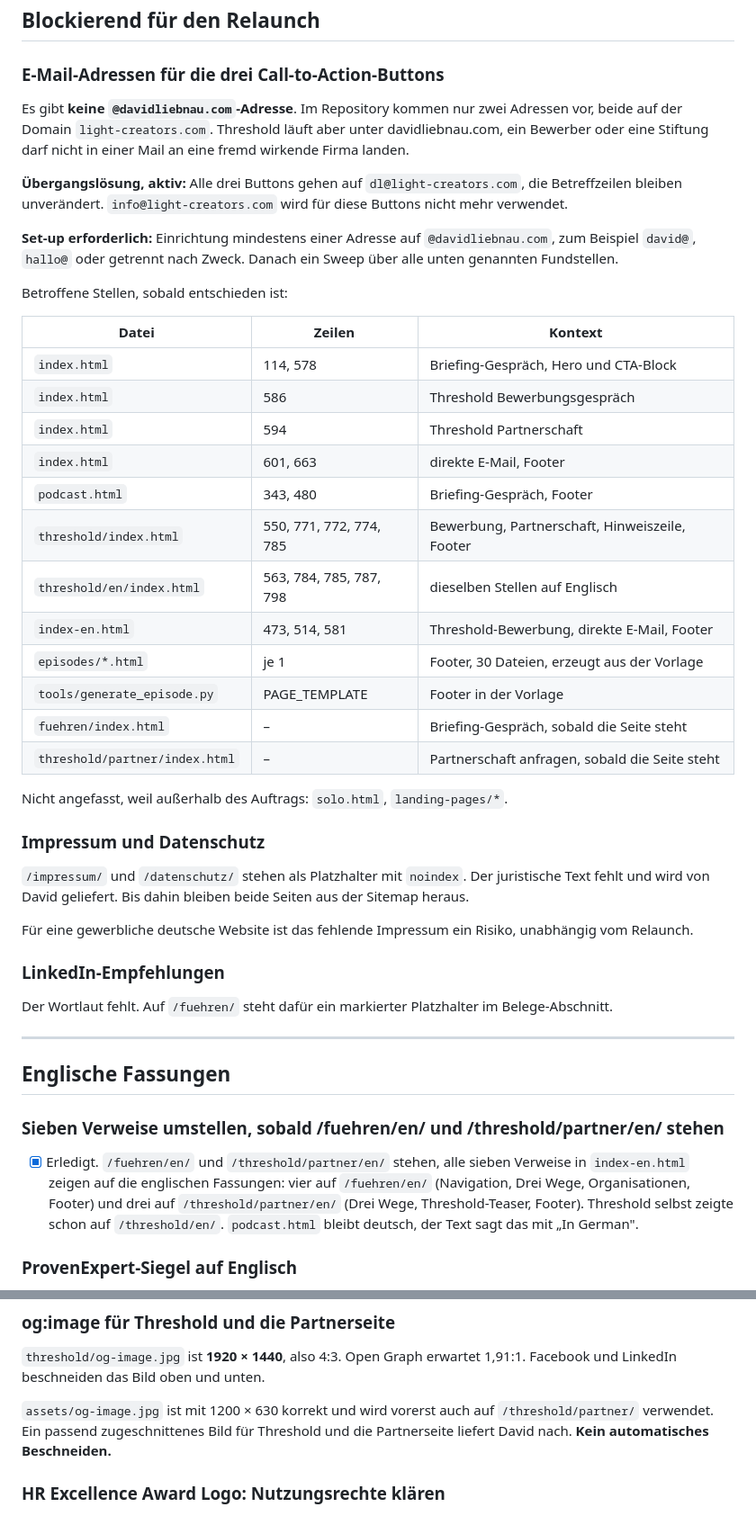
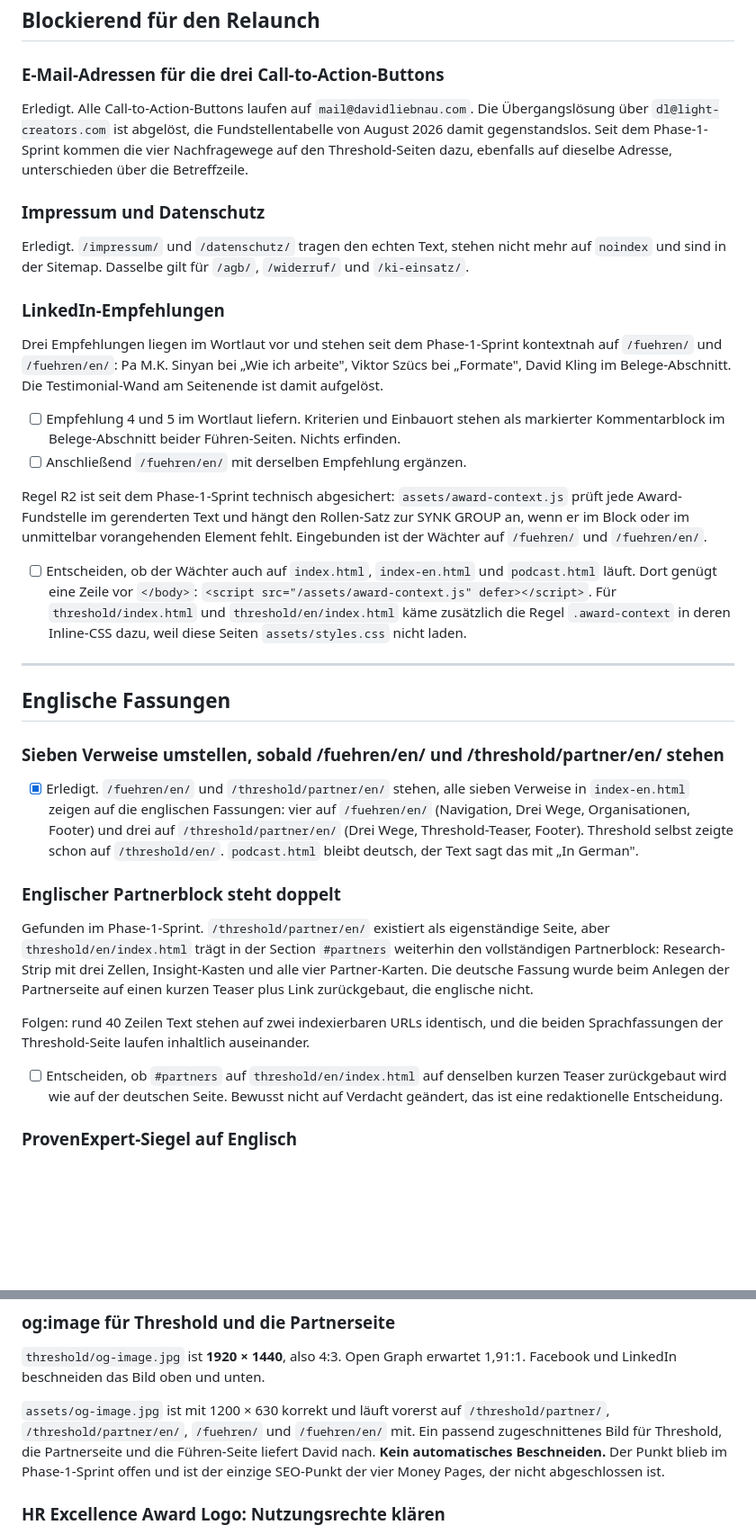
Before and after one commit to Iris-Cocreative/light-creators, a Markdown page: BACKLOG.md, 2 parts joined by grey strips. Shown at 90% size. Rendered like a GitHub page; blank space fills up the shorter version.

Commit message:
docs: BACKLOG auf den geprueften Stand bringen
Drei Eintraege beschrieben einen Stand, den der Code nicht mehr hat: die
CTA-Adressen laufen laengst auf mail@davidliebnau.com statt auf die
Uebergangsloesung, Impressum und Datenschutz tragen echten Text und
stehen nicht mehr auf noindex, und auf /fuehren/ steht kein Platzhalter
mehr, sondern drei echte Empfehlungen.

Neu aufgenommen: der englische Partnerblock steht doppelt.
/threshold/partner/en/ existiert als eigene Seite, aber
threshold/en/index.html traegt in #partners weiterhin den vollstaendigen
Block mit Research-Strip und allen vier Partner-Karten. Die deutsche
Fassung wurde beim Anlegen der Partnerseite auf einen Teaser
zurueckgebaut, die englische nicht. Rund 40 Zeilen stehen damit auf zwei
indexierbaren URLs identisch. Bewusst nicht auf Verdacht geaendert, das
ist redaktionell.

Co-Authored-By: Claude Opus 5 <noreply@anthropic.com>

```diff
--- a/BACKLOG.md
+++ b/BACKLOG.md
@@ -11,52 +11,42 @@ Stand: 2026-08-22
 
 ### E-Mail-Adressen für die drei Call-to-Action-Buttons
 
-Es gibt **keine `@davidliebnau.com`-Adresse**. Im Repository kommen nur zwei
-Adressen vor, beide auf der Domain `light-creators.com`. Threshold läuft aber
-unter davidliebnau.com, ein Bewerber oder eine Stiftung darf nicht in einer
-Mail an eine fremd wirkende Firma landen.
-
-**Übergangslösung, aktiv:** Alle drei Buttons gehen auf
-`dl@light-creators.com`, die Betreffzeilen bleiben unverändert.
-`info@light-creators.com` wird für diese Buttons nicht mehr verwendet.
-
-**Set-up erforderlich:** Einrichtung mindestens einer Adresse auf
-`@davidliebnau.com`, zum Beispiel `david@`, `hallo@` oder getrennt nach
-Zweck. Danach ein Sweep über alle unten genannten Fundstellen.
-
-Betroffene Stellen, sobald entschieden ist:
-
-| Datei | Zeilen | Kontext |
-|---|---|---|
-| `index.html` | 114, 578 | Briefing-Gespräch, Hero und CTA-Block |
-| `index.html` | 586 | Threshold Bewerbungsgespräch |
-| `index.html` | 594 | Threshold Partnerschaft |
-| `index.html` | 601, 663 | direkte E-Mail, Footer |
-| `podcast.html` | 343, 480 | Briefing-Gespräch, Footer |
-| `threshold/index.html` | 550, 771, 772, 774, 785 | Bewerbung, Partnerschaft, Hinweiszeile, Footer |
-| `threshold/en/index.html` | 563, 784, 785, 787, 798 | dieselben Stellen auf Englisch |
-| `index-en.html` | 473, 514, 581 | Threshold-Bewerbung, direkte E-Mail, Footer |
-| `episodes/*.html` | je 1 | Footer, 30 Dateien, erzeugt aus der Vorlage |
-| `tools/generate_episode.py` | PAGE_TEMPLATE | Footer in der Vorlage |
-| `fuehren/index.html` | – | Briefing-Gespräch, sobald die Seite steht |
-| `threshold/partner/index.html` | – | Partnerschaft anfragen, sobald die Seite steht |
-
-Nicht angefasst, weil außerhalb des Auftrags: `solo.html`,
-`landing-pages/*`.
+Erledigt. Alle Call-to-Action-Buttons laufen auf `mail@davidliebnau.com`.
+Die Übergangslösung über `dl@light-creators.com` ist abgelöst, die
+Fundstellentabelle von August 2026 damit gegenstandslos. Seit dem
+Phase-1-Sprint kommen die vier Nachfragewege auf den Threshold-Seiten
+dazu, ebenfalls auf dieselbe Adresse, unterschieden über die Betreffzeile.
 
 ### Impressum und Datenschutz
 
-`/impressum/` und `/datenschutz/` stehen als Platzhalter mit `noindex`.
-Der juristische Text fehlt und wird von David geliefert. Bis dahin bleiben
-beide Seiten aus der Sitemap heraus.
-
-Für eine gewerbliche deutsche Website ist das fehlende Impressum ein
-Risiko, unabhängig vom Relaunch.
+Erledigt. `/impressum/` und `/datenschutz/` tragen den echten Text, stehen
+nicht mehr auf `noindex` und sind in der Sitemap. Dasselbe gilt für
+`/agb/`, `/widerruf/` und `/ki-einsatz/`.
 
 ### LinkedIn-Empfehlungen
 
-Der Wortlaut fehlt. Auf `/fuehren/` steht dafür ein markierter Platzhalter
-im Belege-Abschnitt.
+Drei Empfehlungen liegen im Wortlaut vor und stehen seit dem
+Phase-1-Sprint kontextnah auf `/fuehren/` und `/fuehren/en/`: Pa M.K.
+Sinyan bei „Wie ich arbeite", Viktor Szücs bei „Formate", David Kling im
+Belege-Abschnitt. Die Testimonial-Wand am Seitenende ist damit aufgelöst.
+
+- [ ] Empfehlung 4 und 5 im Wortlaut liefern. Kriterien und Einbauort
+  stehen als markierter Kommentarblock im Belege-Abschnitt beider
+  Führen-Seiten. Nichts erfinden.
+- [ ] Anschließend `/fuehren/en/` mit derselben Empfehlung ergänzen.
+
+Regel R2 ist seit dem Phase-1-Sprint technisch abgesichert:
+`assets/award-context.js` prüft jede Award-Fundstelle im gerenderten Text
+und hängt den Rollen-Satz zur SYNK GROUP an, wenn er im Block oder im
+unmittelbar vorangehenden Element fehlt. Eingebunden ist der Wächter auf
+`/fuehren/` und `/fuehren/en/`.
+
+- [ ] Entscheiden, ob der Wächter auch auf `index.html`, `index-en.html`
+  und `podcast.html` läuft. Dort genügt eine Zeile vor `</body>`:
+  `<script src="/assets/award-context.js" defer></script>`.
+  Für `threshold/index.html` und `threshold/en/index.html` käme zusätzlich
+  die Regel `.award-context` in deren Inline-CSS dazu, weil diese Seiten
+  `assets/styles.css` nicht laden.
 
 ---
 
@@ -70,6 +60,23 @@ im Belege-Abschnitt.
   und drei auf `/threshold/partner/en/` (Drei Wege, Threshold-Teaser,
   Footer). Threshold selbst zeigte schon auf `/threshold/en/`.
   `podcast.html` bleibt deutsch, der Text sagt das mit „In German".
+
+### Englischer Partnerblock steht doppelt
+
+Gefunden im Phase-1-Sprint. `/threshold/partner/en/` existiert als
+eigenständige Seite, aber `threshold/en/index.html` trägt in der Section
+`#partners` weiterhin den vollständigen Partnerblock: Research-Strip mit
+drei Zellen, Insight-Kasten und alle vier Partner-Karten. Die deutsche
+Fassung wurde beim Anlegen der Partnerseite auf einen kurzen Teaser plus
+Link zurückgebaut, die englische nicht.
+
+Folgen: rund 40 Zeilen Text stehen auf zwei indexierbaren URLs identisch,
+und die beiden Sprachfassungen der Threshold-Seite laufen inhaltlich
+auseinander.
+
+- [ ] Entscheiden, ob `#partners` auf `threshold/en/index.html` auf denselben
+  kurzen Teaser zurückgebaut wird wie auf der deutschen Seite. Bewusst
+  nicht auf Verdacht geändert, das ist eine redaktionelle Entscheidung.
 
 ### ProvenExpert-Siegel auf Englisch
 
@@ -87,10 +94,12 @@ im Belege-Abschnitt.
 `threshold/og-image.jpg` ist **1920 × 1440**, also 4:3. Open Graph erwartet
 1,91:1. Facebook und LinkedIn beschneiden das Bild oben und unten.
 
-`assets/og-image.jpg` ist mit 1200 × 630 korrekt und wird vorerst auch auf
-`/threshold/partner/` verwendet. Ein passend zugeschnittenes Bild für
-Threshold und die Partnerseite liefert David nach. **Kein automatisches
-Beschneiden.**
+`assets/og-image.jpg` ist mit 1200 × 630 korrekt und läuft vorerst auf
+`/threshold/partner/`, `/threshold/partner/en/`, `/fuehren/` und
+`/fuehren/en/` mit. Ein passend zugeschnittenes Bild für Threshold, die
+Partnerseite und die Führen-Seite liefert David nach. **Kein automatisches
+Beschneiden.** Der Punkt blieb im Phase-1-Sprint offen und ist der einzige
+SEO-Punkt der vier Money Pages, der nicht abgeschlossen ist.
 
 ### HR Excellence Award Logo: Nutzungsrechte klären
 
```
Also changed, not shown: other parts of BACKLOG.md (+1 -1 lines).
